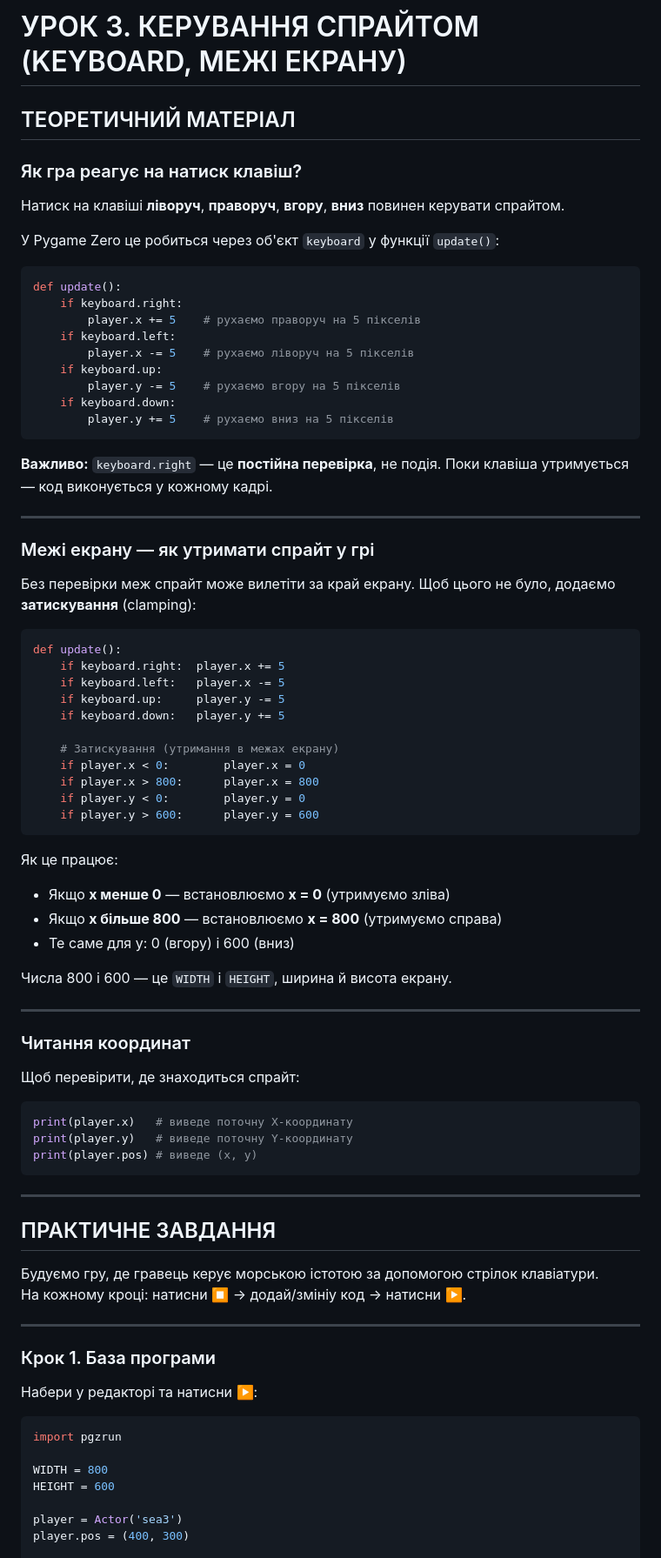
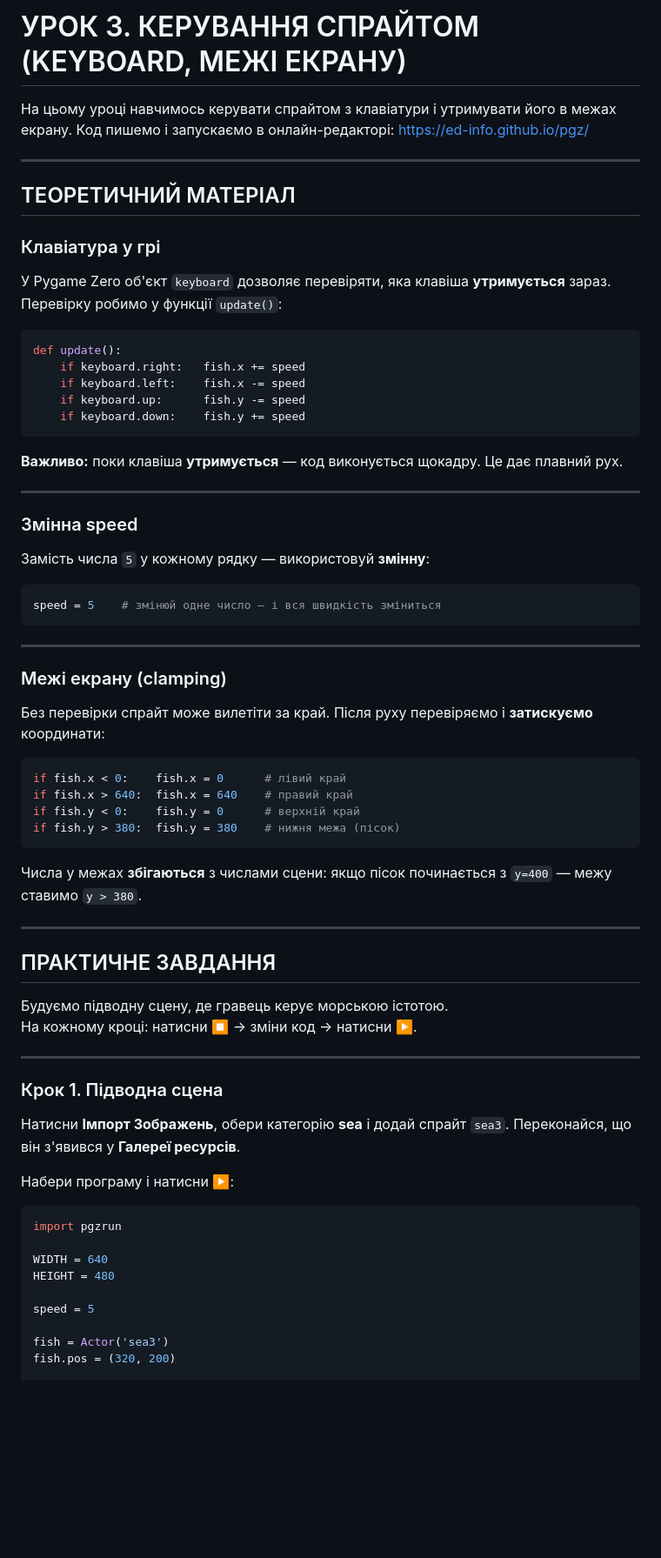
Before and after one commit to berdyshev/cs-courses, a Markdown page: lesson3/handout.md, the part around one of its changes. Shown at 87% size. Drawn GitHub-style; blank space fills up the shorter version.

````diff
--- a/lesson3/handout.md
+++ b/lesson3/handout.md
@@ -6,87 +6,75 @@ title: "УРОК 3. КЕРУВАННЯ СПРАЙТОМ (KEYBOARD, МЕЖІ ЕК
 
 # УРОК 3. КЕРУВАННЯ СПРАЙТОМ (KEYBOARD, МЕЖІ ЕКРАНУ)
 
+На цьому уроці навчимось керувати спрайтом з клавіатури і утримувати його в межах екрану. Код пишемо і запускаємо в онлайн-редакторі: https://ed-info.github.io/pgz/
+
+---
+
 ## ТЕОРЕТИЧНИЙ МАТЕРІАЛ
 
-### Як гра реагує на натиск клавіш?
+### Клавіатура у грі
 
-Натиск на клавіші **ліворуч**, **праворуч**, **вгору**, **вниз** повинен керувати спрайтом.
-
-У Pygame Zero це робиться через об'єкт `keyboard` у функції `update()`:
+У Pygame Zero об'єкт `keyboard` дозволяє перевіряти, яка клавіша **утримується** зараз. Перевірку робимо у функції `update()`:
 
 ```python
 def update():
-    if keyboard.right:
-        player.x += 5    # рухаємо праворуч на 5 пікселів
-    if keyboard.left:
-        player.x -= 5    # рухаємо ліворуч на 5 пікселів
-    if keyboard.up:
-        player.y -= 5    # рухаємо вгору на 5 пікселів
-    if keyboard.down:
-        player.y += 5    # рухаємо вниз на 5 пікселів
+    if keyboard.right:   fish.x += speed
+    if keyboard.left:    fish.x -= speed
+    if keyboard.up:      fish.y -= speed
+    if keyboard.down:    fish.y += speed
 ```
 
-**Важливо:** `keyboard.right` — це **постійна перевірка**, не подія. Поки клавіша утримується — код виконується у кожному кадрі.
+**Важливо:** поки клавіша **утримується** — код виконується щокадру. Це дає плавний рух.
 
 ---
 
-### Межі екрану — як утримати спрайт у грі
+### Змінна speed
 
-Без перевірки меж спрайт може вилетіти за край екрану. Щоб цього не було, додаємо **затискування** (clamping):
+Замість числа `5` у кожному рядку — використовуй **змінну**:
 
 ```python
-def update():
-    if keyboard.right:  player.x += 5
-    if keyboard.left:   player.x -= 5
-    if keyboard.up:     player.y -= 5
-    if keyboard.down:   player.y += 5
-
-    # Затискування (утримання в межах екрану)
-    if player.x < 0:        player.x = 0
-    if player.x > 800:      player.x = 800
-    if player.y < 0:        player.y = 0
-    if player.y > 600:      player.y = 600
+speed = 5    # змінюй одне число — і вся швидкість зміниться
 ```
-
-Як це працює:
-- Якщо **x менше 0** — встановлюємо **x = 0** (утримуємо зліва)
-- Якщо **x більше 800** — встановлюємо **x = 800** (утримуємо справа)
-- Те саме для y: 0 (вгору) і 600 (вниз)
-
-Числа 800 і 600 — це `WIDTH` і `HEIGHT`, ширина й висота екрану.
 
 ---
 
-### Читання координат
+### Межі екрану (clamping)
 
-Щоб перевірити, де знаходиться спрайт:
+Без перевірки спрайт може вилетіти за край. Після руху перевіряємо і **затискуємо** координати:
 
 ```python
-print(player.x)   # виведе поточну X-координату
-print(player.y)   # виведе поточну Y-координату
-print(player.pos) # виведе (x, y)
+if fish.x < 0:    fish.x = 0      # лівий край
+if fish.x > 640:  fish.x = 640    # правий край
+if fish.y < 0:    fish.y = 0      # верхній край
+if fish.y > 380:  fish.y = 380    # нижня межа (пісок)
 ```
+
+Числа у межах **збігаються** з числами сцени: якщо пісок починається з `y=400` — межу ставимо `y > 380`.
 
 ---
 
 ## ПРАКТИЧНЕ ЗАВДАННЯ
 
-Будуємо гру, де гравець керує морською істотою за допомогою стрілок клавіатури.
-На кожному кроці: натисни **⏹️** → додай/змініу код → натисни **▶️**.
+Будуємо підводну сцену, де гравець керує морською істотою.
+На кожному кроці: натисни **⏹️** → зміни код → натисни **▶️**.
 
 ---
 
-### Крок 1. База програми
+### Крок 1. Підводна сцена
 
-Набери у редакторі та натисни **▶️**:
+Натисни **Імпорт Зображень**, обери категорію **sea** і додай спрайт `sea3`. Переконайся, що він з'явився у **Галереї ресурсів**.
+
+Набери програму і натисни **▶️**:
 
 ```python
 import pgzrun
 
-WIDTH = 800
-HEIGHT = 600
+WIDTH = 640
+HEIGHT = 480
 
-player = Actor('sea3')
-player.pos = (400, 300)
+speed = 5
+
+fish = Actor('sea3')
+fish.pos = (320, 200)
 
 def draw():
````
Also changed, not shown: other parts of lesson3/handout.md (+32 -53 lines), lesson3/homework.md (+92 -73 lines).
